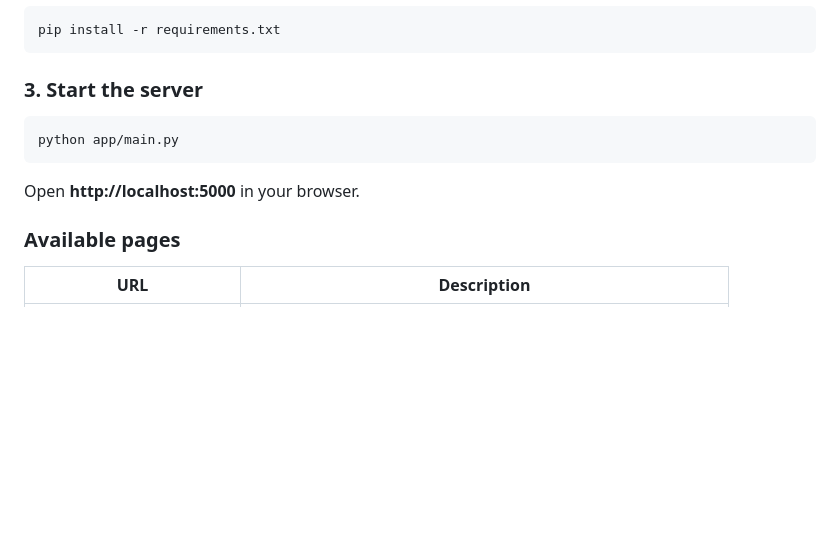
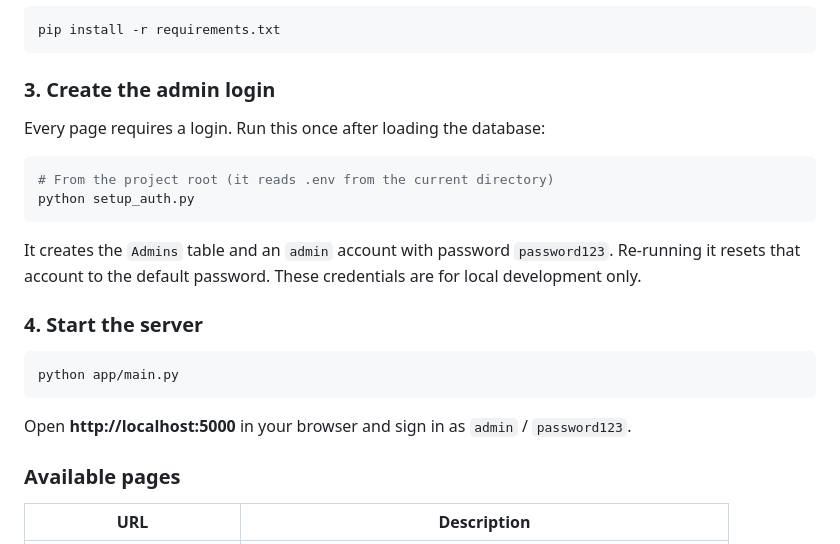
Before and after one commit to hareemirfan2004-dev/portfolio-management-system, a Markdown page: README.md, the part around the change. GitHub-like rendering; blank space fills up the shorter version.

Commit message:
Document admin login setup in README
Every route is behind @login_required, but the Admins table and the
default account only exist after running setup_auth.py, which the
README never mentioned. Following the README left you at a login page
with no way in. Add the setup step (run from the project root, since
it reads .env from the current directory) and the default credentials.

Co-Authored-By: Claude Opus 5.5 (1M context) <noreply@anthropic.com>

````diff
--- a/README.md
+++ b/README.md
@@ -166,13 +166,24 @@ SECRET_KEY=any-random-string
 pip install -r requirements.txt
 ```
 
-### 3. Start the server
+### 3. Create the admin login
+
+Every page requires a login. Run this once after loading the database:
+
+```bash
+# From the project root (it reads .env from the current directory)
+python setup_auth.py
+```
+
+It creates the `Admins` table and an `admin` account with password `password123`. Re-running it resets that account to the default password. These credentials are for local development only.
+
+### 4. Start the server
 
 ```bash
 python app/main.py
 ```
 
-Open **http://localhost:5000** in your browser.
+Open **http://localhost:5000** in your browser and sign in as `admin` / `password123`.
 
 ### Available pages
 
````
